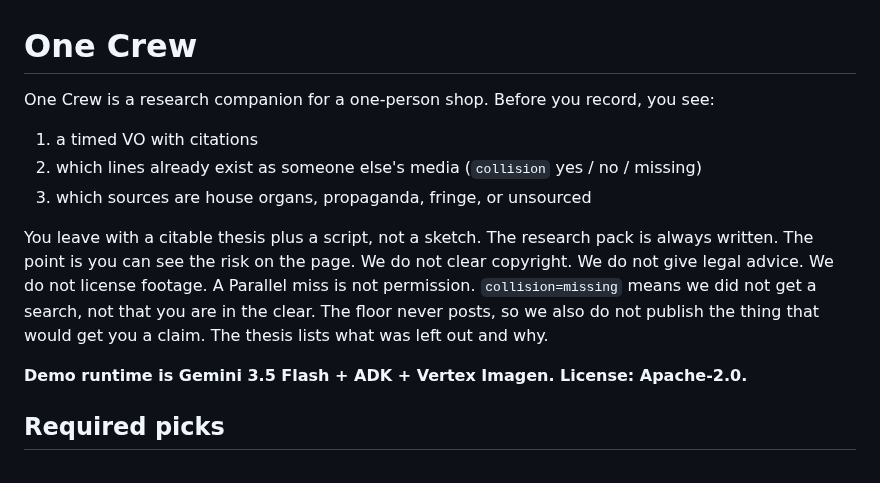
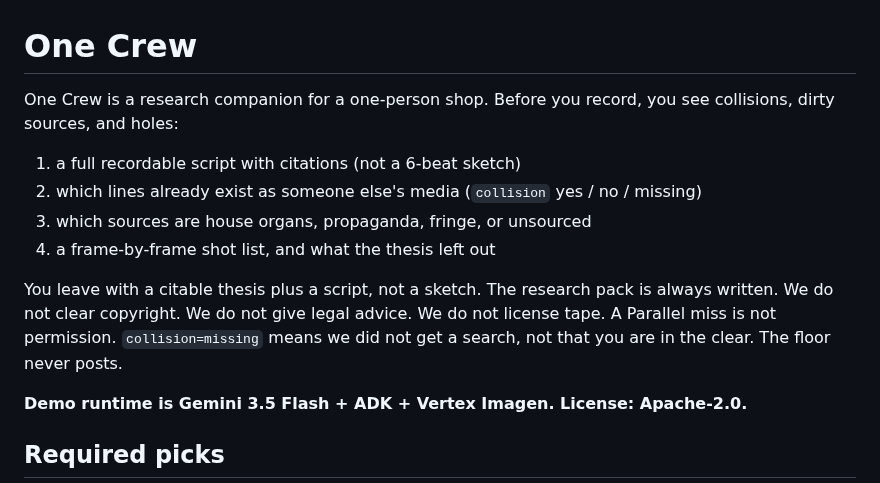
Before and after one commit to pamu512/one-crew, a Markdown page: README.md, the part around the change. Drawn GitHub-style.

```diff
--- a/README.md
+++ b/README.md
@@ -1,12 +1,13 @@
 # One Crew
 
-One Crew is a research companion for a one-person shop. Before you record, you see:
+One Crew is a research companion for a one-person shop. Before you record, you see collisions, dirty sources, and holes:
 
-1. a timed VO with citations
+1. a full recordable script with citations (not a 6-beat sketch)
 2. which lines already exist as someone else's media (`collision` yes / no / missing)
 3. which sources are house organs, propaganda, fringe, or unsourced
+4. a frame-by-frame shot list, and what the thesis left out
 
-You leave with a citable thesis plus a script, not a sketch. The research pack is always written. The point is you can see the risk on the page. We do not clear copyright. We do not give legal advice. We do not license footage. A Parallel miss is not permission. `collision=missing` means we did not get a search, not that you are in the clear. The floor never posts, so we also do not publish the thing that would get you a claim. The thesis lists what was left out and why.
+You leave with a citable thesis plus a script, not a sketch. The research pack is always written. We do not clear copyright. We do not give legal advice. We do not license tape. A Parallel miss is not permission. `collision=missing` means we did not get a search, not that you are in the clear. The floor never posts.
 
 **Demo runtime is Gemini 3.5 Flash + ADK + Vertex Imagen. License: Apache-2.0.**
 
```
Also changed, not shown: DEMO.md (+1 -1 lines), SUBMISSION.md (+1 -1 lines), docs/architecture.png, 1 other file.
